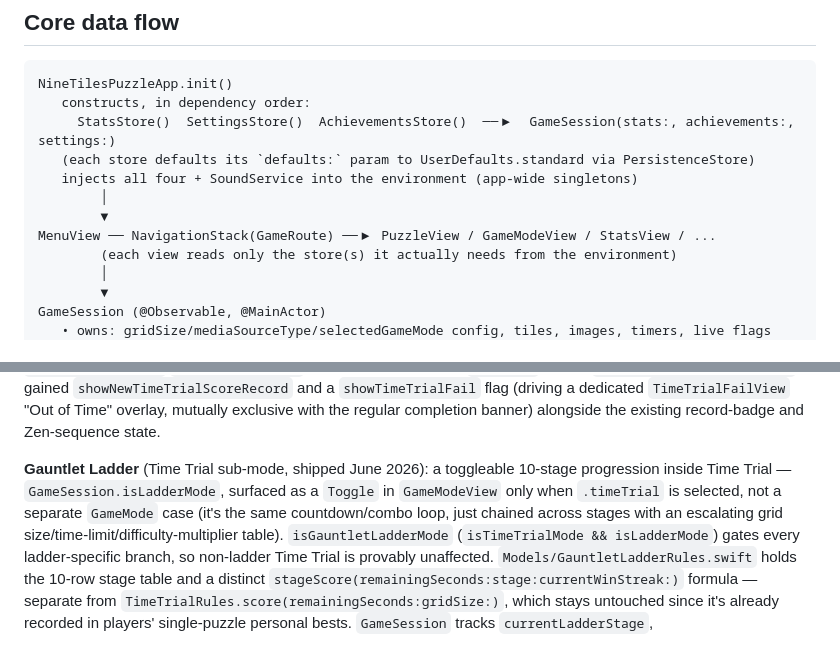
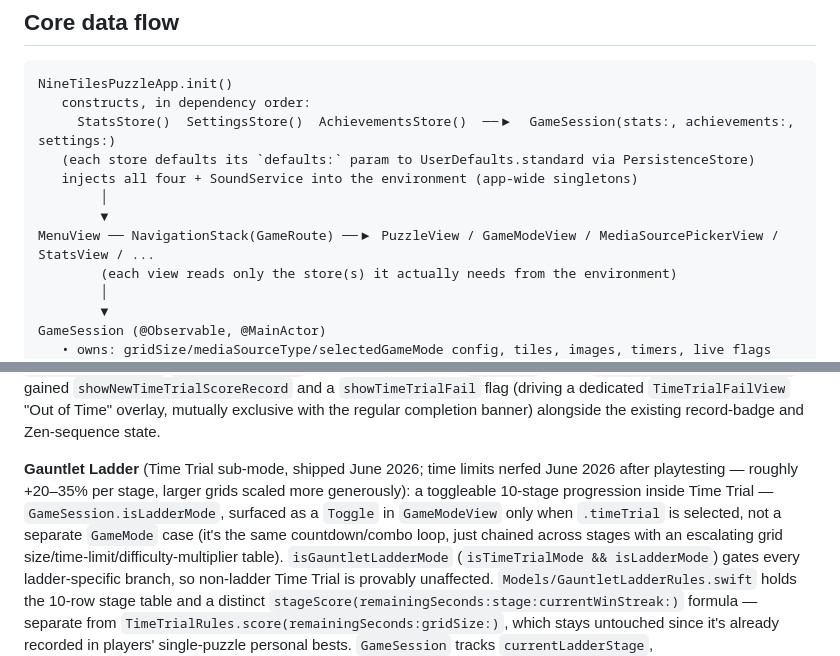
Before and after one commit to cilippofilia/NineTilesPuzzle, a Markdown page: ARCHITECTURE.md, 2 parts joined by grey strips. GitHub-like rendering.

```diff
--- a/ARCHITECTURE.md
+++ b/ARCHITECTURE.md
@@ -102,7 +106,7 @@ NineTilesPuzzleApp.init()
    injects all four + SoundService into the environment (app-wide singletons)
         │
         ▼
-MenuView ── NavigationStack(GameRoute) ──▶ PuzzleView / GameModeView / StatsView / ...
+MenuView ── NavigationStack(GameRoute) ──▶ PuzzleView / GameModeView / MediaSourcePickerView / StatsView / ...
         (each view reads only the store(s) it actually needs from the environment)
         │
         ▼
@@ -178,9 +184,11 @@ a `showTimeTrialFail` flag (driving a dedicated `TimeTrialFailView` "Out of Time
 mutually exclusive with the regular completion banner) alongside the existing record-badge
 and Zen-sequence state.
 
-**Gauntlet Ladder** (Time Trial sub-mode, shipped June 2026): a toggleable 10-stage
-progression inside Time Trial — `GameSession.isLadderMode`, surfaced as a `Toggle` in
-`GameModeView` only when `.timeTrial` is selected, not a separate `GameMode` case (it's the
+**Gauntlet Ladder** (Time Trial sub-mode, shipped June 2026; time limits nerfed June 2026
+after playtesting — roughly +20–35% per stage, larger grids scaled more generously):
+a toggleable 10-stage progression inside Time Trial — `GameSession.isLadderMode`, surfaced
+as a `Toggle` in `GameModeView` only when `.timeTrial` is selected, not a separate `GameMode`
+case (it's the
 same countdown/combo loop, just chained across stages with an escalating grid
 size/time-limit/difficulty-multiplier table). `isGauntletLadderMode` (`isTimeTrialMode &&
 isLadderMode`) gates every ladder-specific branch, so non-ladder Time Trial is provably
```
Also changed, not shown: other parts of ARCHITECTURE.md (+29 -23 lines), ROADMAP.md (+11 -9 lines).
